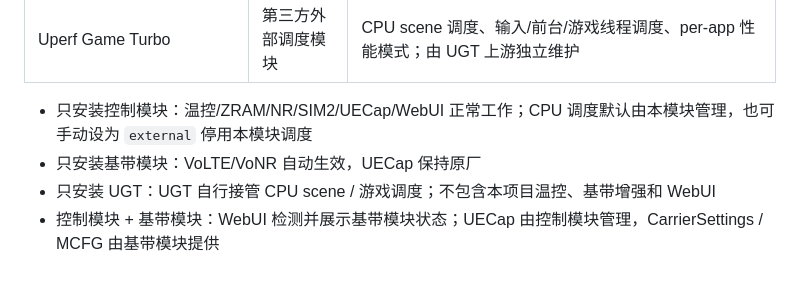
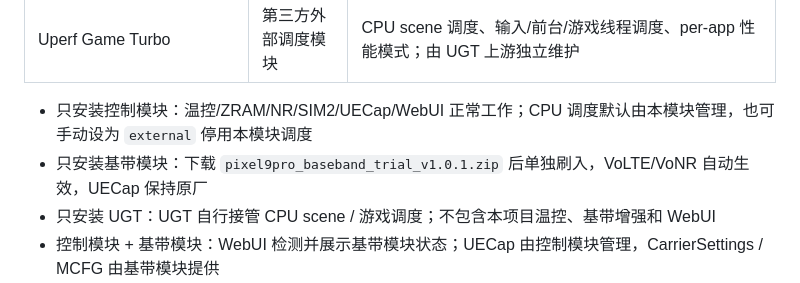
Before and after one commit to Yuta-forgotten/Pixel9Pro-Control, a Markdown page: README.md, the part around one of its changes. Drawn GitHub-style.

Commit message:
docs(readme): link baseband module release

```diff
--- a/README.md
+++ b/README.md
@@ -121,7 +121,7 @@ UECap 告诉基站"手机支持哪些载波组合"。**不直接影响功耗**
 | Uperf Game Turbo | 第三方外部调度模块 | CPU scene 调度、输入/前台/游戏线程调度、per-app 性能模式；由 UGT 上游独立维护 |
 
 - 只安装控制模块：温控/ZRAM/NR/SIM2/UECap/WebUI 正常工作；CPU 调度默认由本模块管理，也可手动设为 `external` 停用本模块调度
-- 只安装基带模块：VoLTE/VoNR 自动生效，UECap 保持原厂
+- 只安装基带模块：下载 `pixel9pro_baseband_trial_v1.0.1.zip` 后单独刷入，VoLTE/VoNR 自动生效，UECap 保持原厂
 - 只安装 UGT：UGT 自行接管 CPU scene / 游戏调度；不包含本项目温控、基带增强和 WebUI
 - 控制模块 + 基带模块：WebUI 检测并展示基带模块状态；UECap 由控制模块管理，CarrierSettings / MCFG 由基带模块提供
 - 控制模块 + UGT：建议在安装向导或 WebUI 中选择“不覆盖 Uperf / external”，本模块停止写 CPU 调度节点，保留温控、ZRAM、NR/SIM2、UECap 和 WebUI
```
Also changed, not shown: other parts of README.md (+1 -1 lines).
